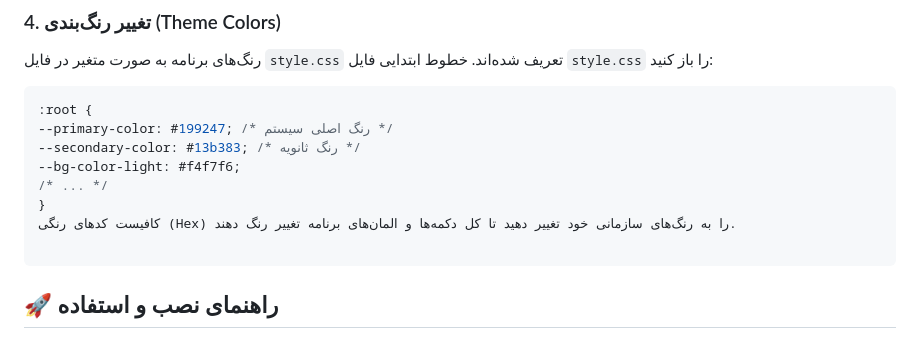
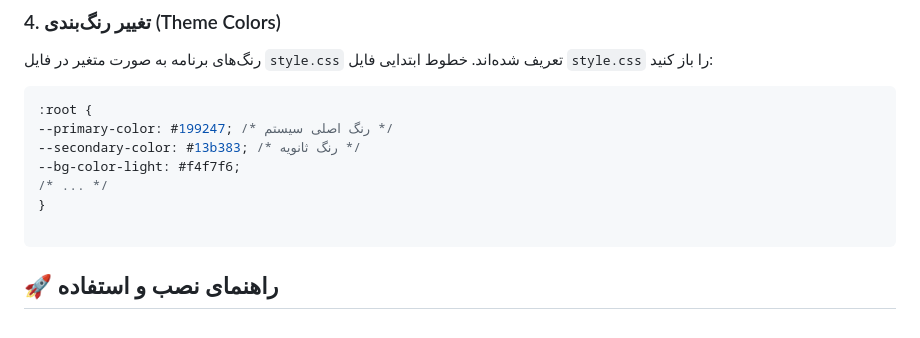
Before and after one commit to ramihast/posheh, a Markdown page: README.md, the part around one of its changes. GitHub-like rendering.

Commit message:
Update README with images and project details
Added images and enhanced project description in README.

````diff
--- a/README.md
+++ b/README.md
@@ -62,7 +68,6 @@
 --bg-color-light: #f4f7f6;
 /* ... */
 }
-کافیست کدهای رنگی (Hex) را به رنگ‌های سازمانی خود تغییر دهید تا کل دکمه‌ها و المان‌های برنامه تغییر رنگ دهند.
 
 ```
 
````
Also changed, not shown: other parts of README.md (+6 -0 lines).
